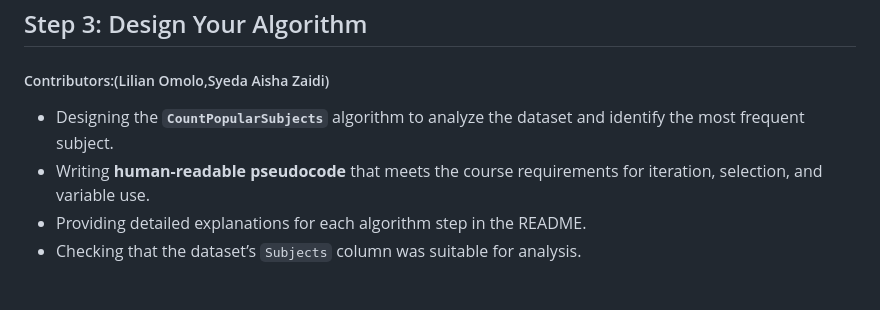
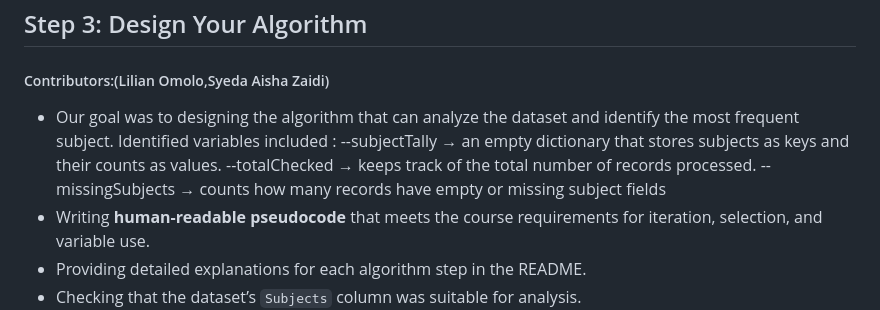
Before and after one commit to AishaZaidi/DTMAL, a Markdown page: README.md, the part around the change. Rendered like a GitHub page; blank space fills up the shorter version.

Commit message:
Revise CountPopularSubjects algorithm description
Updated the description of the CountPopularSubjects algorithm and clarified the identified variables used in the analysis.

Signed-off-by: AishaZaidi <s2508382@student.hb.se>

```diff
--- a/README.md
+++ b/README.md
@@ -39,7 +39,11 @@ It is used under fair use for analysis, visualization, and algorithmic explorati
 ## Step 3: Design Your Algorithm
 ##### Contributors:(Lilian Omolo,Syeda Aisha Zaidi)
 
-- Designing the **`CountPopularSubjects`** algorithm to analyze the dataset and identify the most frequent subject.
+- Our goal was to designing the algorithm that can analyze the dataset and identify the most frequent subject.
+Identified variables included :
+--subjectTally → an empty dictionary that stores subjects as keys and their counts as values.
+--totalChecked → keeps track of the total number of records processed.
+--missingSubjects → counts how many records have empty or missing subject fields
 - Writing **human-readable pseudocode** that meets the course requirements for iteration, selection, and variable use.
 - Providing detailed explanations for each algorithm step in the README.
 - Checking that the dataset’s `Subjects` column was suitable for analysis.
```
